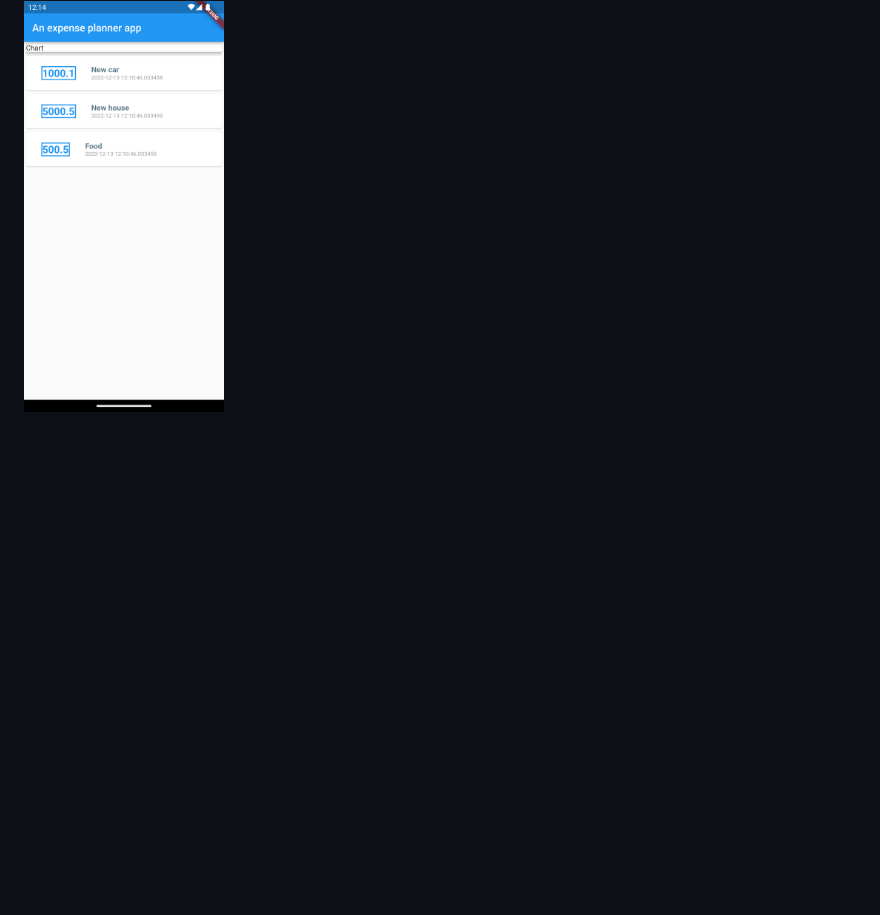
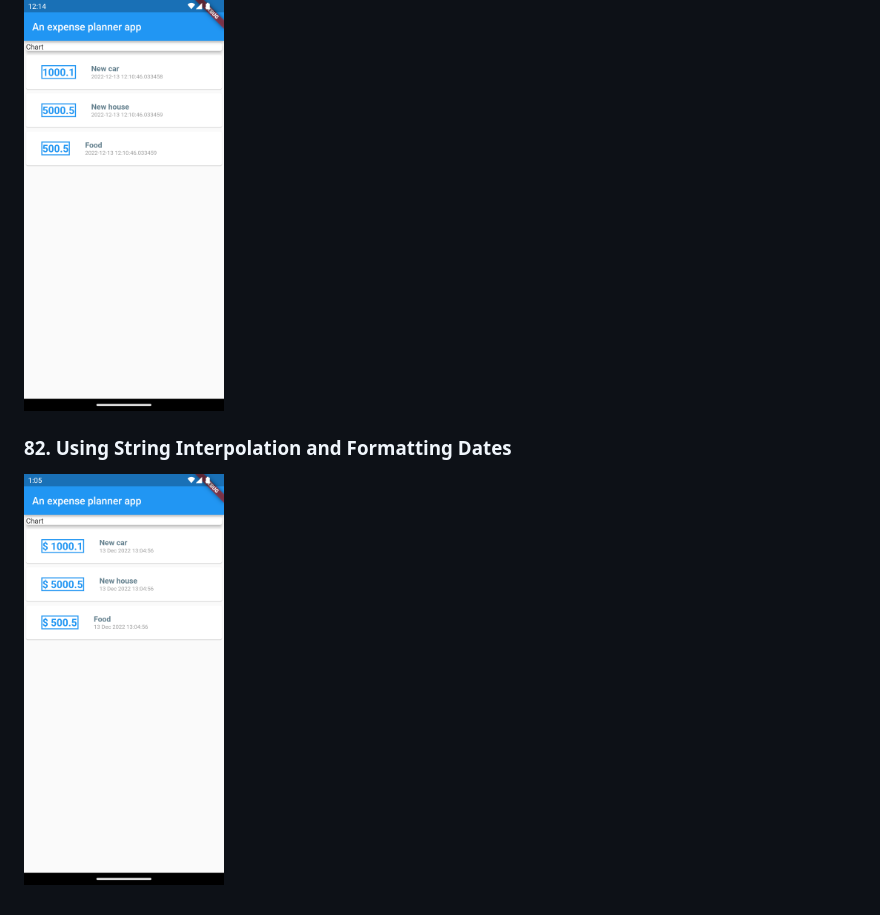
Before and after one commit to nmint8m/learn-flutter, a Markdown page: README.md, the part around the change. GitHub-like rendering; pictures changed too: images/82. Using String Interpolation and Formatting Dates.png (added); folded sections open; blank space fills up the shorter version.

```diff
--- a/README.md
+++ b/README.md
@@ -54,4 +54,8 @@ Follow [Udemy Course](https://www.udemy.com/course/learn-flutter-dart-to-build-i
 
 <img src="./images/78.%20Styling%20a%20Container%20and%20Text.png" width=200>
 
+### 82. Using String Interpolation and Formatting Dates
+
+<img src="./images/82.%20Using%20String%20Interpolation%20and%20Formatting%20Dates.png" width=200>
+
 </details>
```
